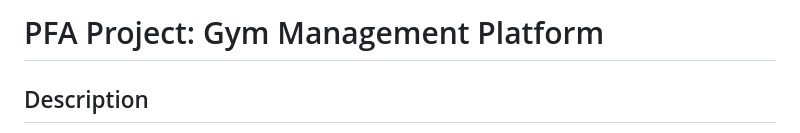
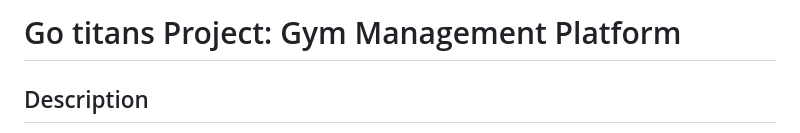
Before and after one commit to yassinebenyedder/Go-Titans-Project, a Markdown page: README.md, the part around the change. Drawn GitHub-style.

```diff
--- a/README.md
+++ b/README.md
@@ -1,4 +1,4 @@
-# PFA Project: Gym Management Platform
+# Go titans Project: Gym Management Platform
 
 ## Description
 This project is a platform for gym users to check class availability and request memberships online. The platform simplifies the participation process and enhances the user experience, addressing the growing demand for fitness and healthy living.
```
